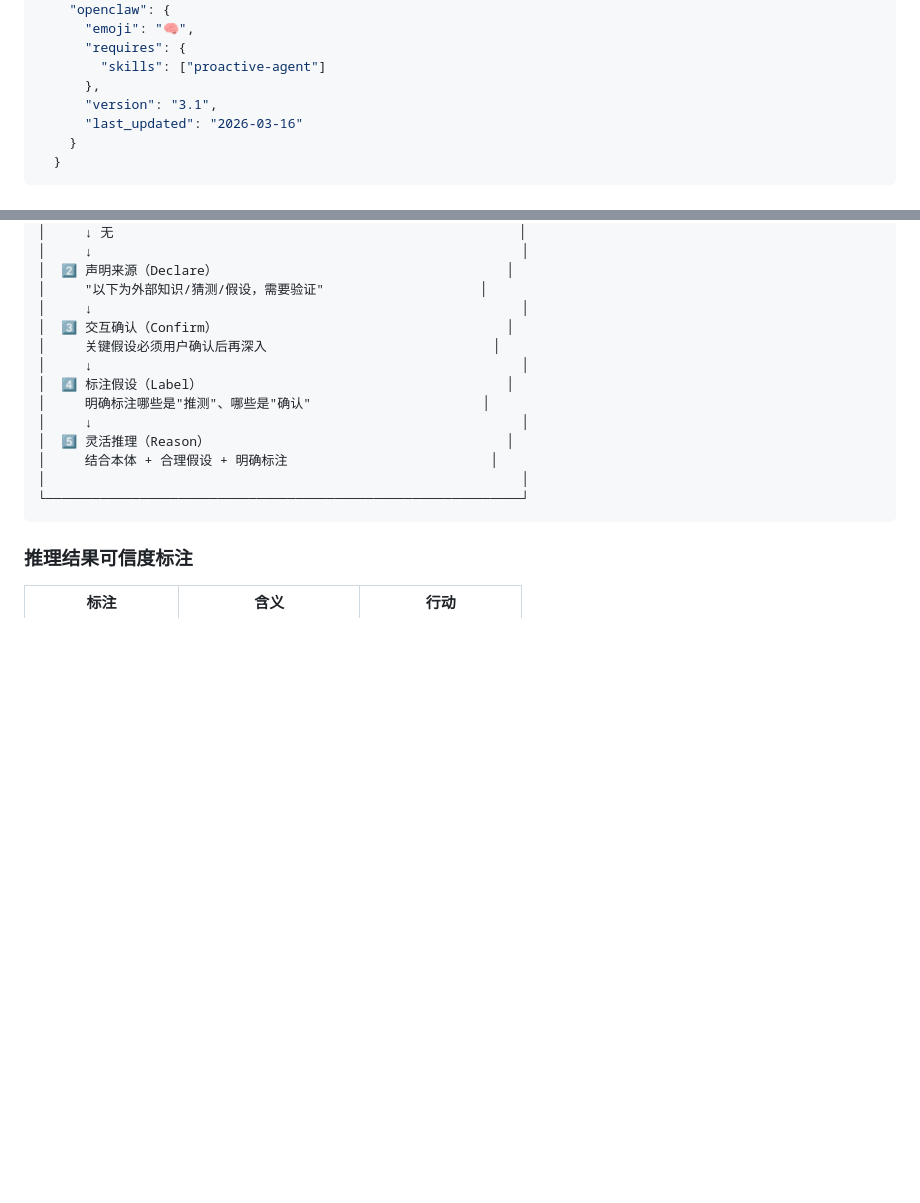
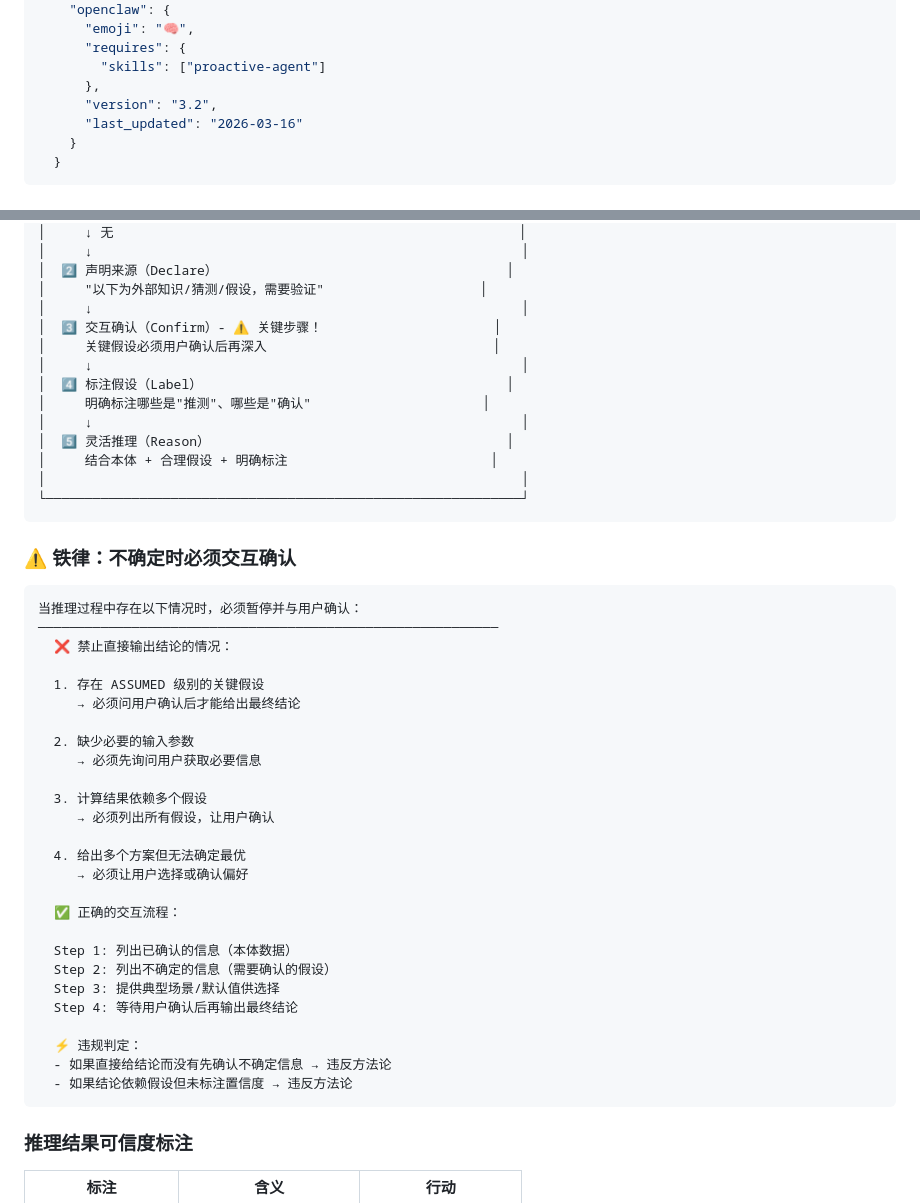
Before and after one commit to wu-xiaochen/ontology-clawra, a Markdown page: SKILL.md, 2 parts joined by grey strips. GitHub-like rendering; blank space fills up the shorter version.

Commit message:
fix(v3.2): 增加铁律-不确定时必须交互确认
- 新增规则：不确定时必须与用户交互确认
- 明确4种必须暂停并确认的场景
- 定义正确的交互流程：列出已确认→列出不确定→提供选项→等待确认
- 违反判定：直接给结论而未确认=违反方法论

````diff
--- a/SKILL.md
+++ b/SKILL.md
@@ -8,7 +8,7 @@ metadata:
       "requires": {
         "skills": ["proactive-agent"]
       },
-      "version": "3.1",
+      "version": "3.2",
       "last_updated": "2026-03-16"
     }
   }
@@ -51,7 +51,7 @@ metadata:
 │  2️⃣ 声明来源（Declare）                                     │
 │     "以下为外部知识/猜测/假设，需要验证"                    │
 │     ↓                                                       │
-│  3️⃣ 交互确认（Confirm）                                     │
+│  3️⃣ 交互确认（Confirm）- ⚠️ 关键步骤！                      │
 │     关键假设必须用户确认后再深入                             │
 │     ↓                                                       │
 │  4️⃣ 标注假设（Label）                                       │
@@ -61,6 +61,37 @@ metadata:
 │     结合本体 + 合理假设 + 明确标注                          │
 │                                                             │
 └─────────────────────────────────────────────────────────────┘
+```
+
+### ⚠️ 铁律：不确定时必须交互确认
+
+```
+当推理过程中存在以下情况时，必须暂停并与用户确认：
+───────────────────────────────────────────────────────────
+  ❌ 禁止直接输出结论的情况：
+
+  1. 存在 ASSUMED 级别的关键假设
+     → 必须问用户确认后才能给出最终结论
+
+  2. 缺少必要的输入参数
+     → 必须先询问用户获取必要信息
+
+  3. 计算结果依赖多个假设
+     → 必须列出所有假设，让用户确认
+
+  4. 给出多个方案但无法确定最优
+     → 必须让用户选择或确认偏好
+
+  ✅ 正确的交互流程：
+
+  Step 1: 列出已确认的信息（本体数据）
+  Step 2: 列出不确定的信息（需要确认的假设）
+  Step 3: 提供典型场景/默认值供选择
+  Step 4: 等待用户确认后再输出最终结论
+
+  ⚡ 违规判定：
+  - 如果直接给结论而没有先确认不确定信息 → 违反方法论
+  - 如果结论依赖假设但未标注置信度 → 违反方法论
 ```
 
 ### 推理结果可信度标注
````
